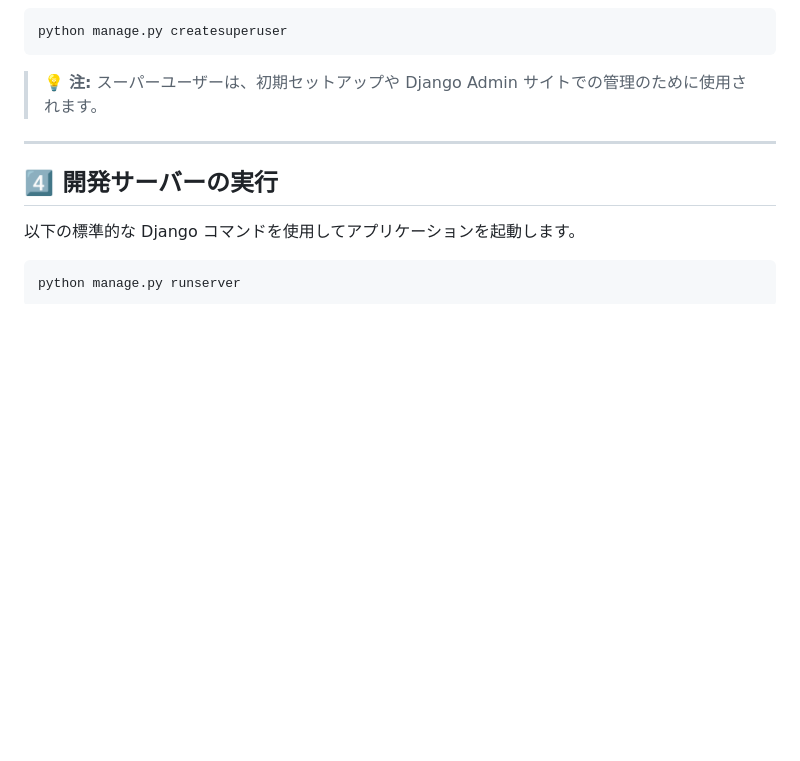
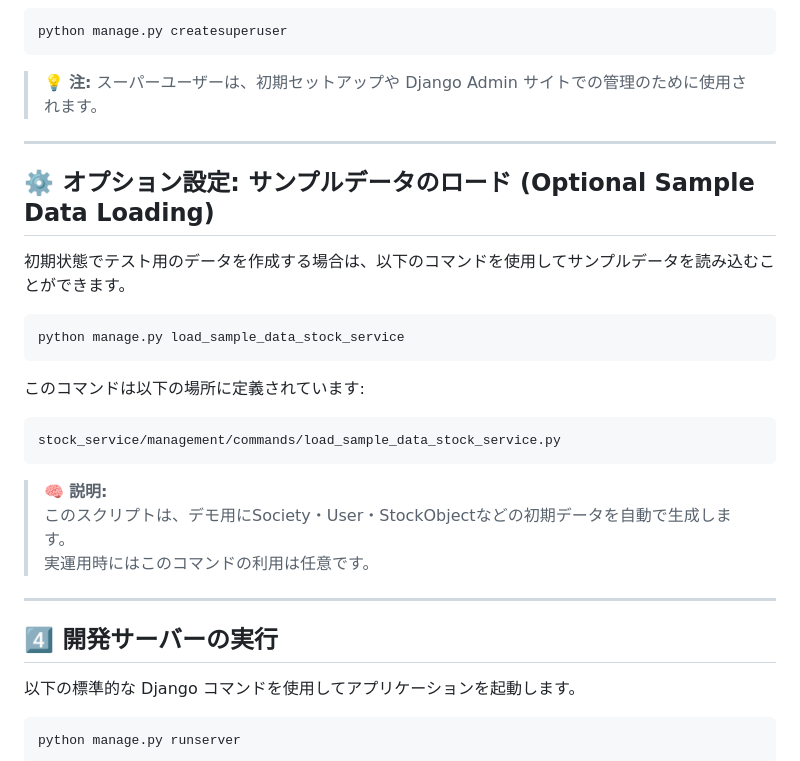
Before and after one commit to Rikiza89/Stock_service_web_app, a Markdown page: README.md, the part around the change. GitHub-like rendering; blank space fills up the shorter version.

````diff
--- a/README.md
+++ b/README.md
@@ -102,6 +102,27 @@ python manage.py createsuperuser
 
 ---
 
+## ⚙️ オプション設定: サンプルデータのロード (Optional Sample Data Loading)
+
+初期状態でテスト用のデータを作成する場合は、以下のコマンドを使用してサンプルデータを読み込むことができます。
+
+```bash
+python manage.py load_sample_data_stock_service
+```
+
+このコマンドは以下の場所に定義されています:
+
+```
+stock_service/management/commands/load_sample_data_stock_service.py
+```
+
+> 🧠 **説明:**
+> このスクリプトは、デモ用にSociety・User・StockObjectなどの初期データを自動で生成します。
+> 実運用時にはこのコマンドの利用は任意です。
+
+---
+
+
 ## 4️⃣ 開発サーバーの実行
 
 以下の標準的な Django コマンドを使用してアプリケーションを起動します。
````
